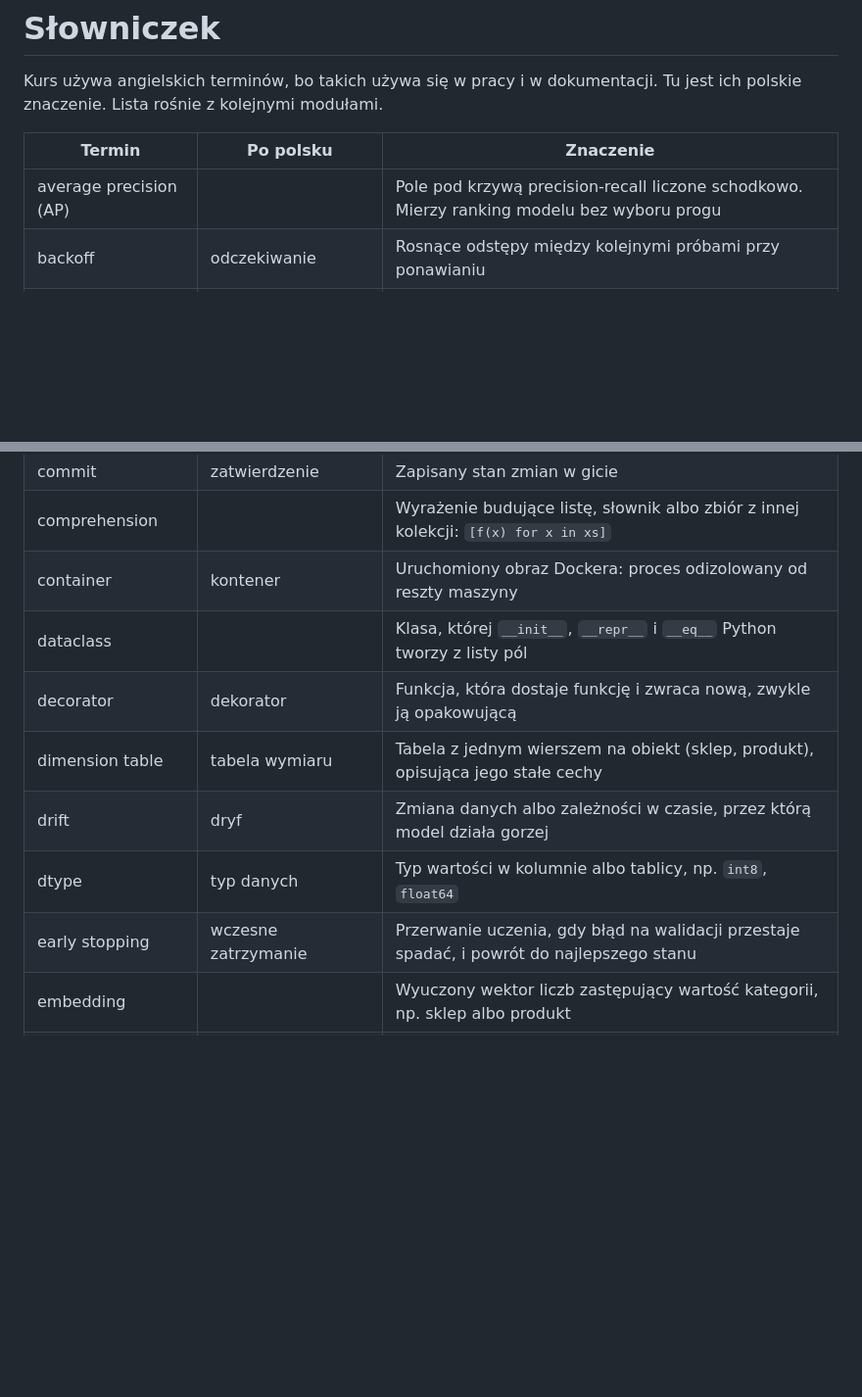
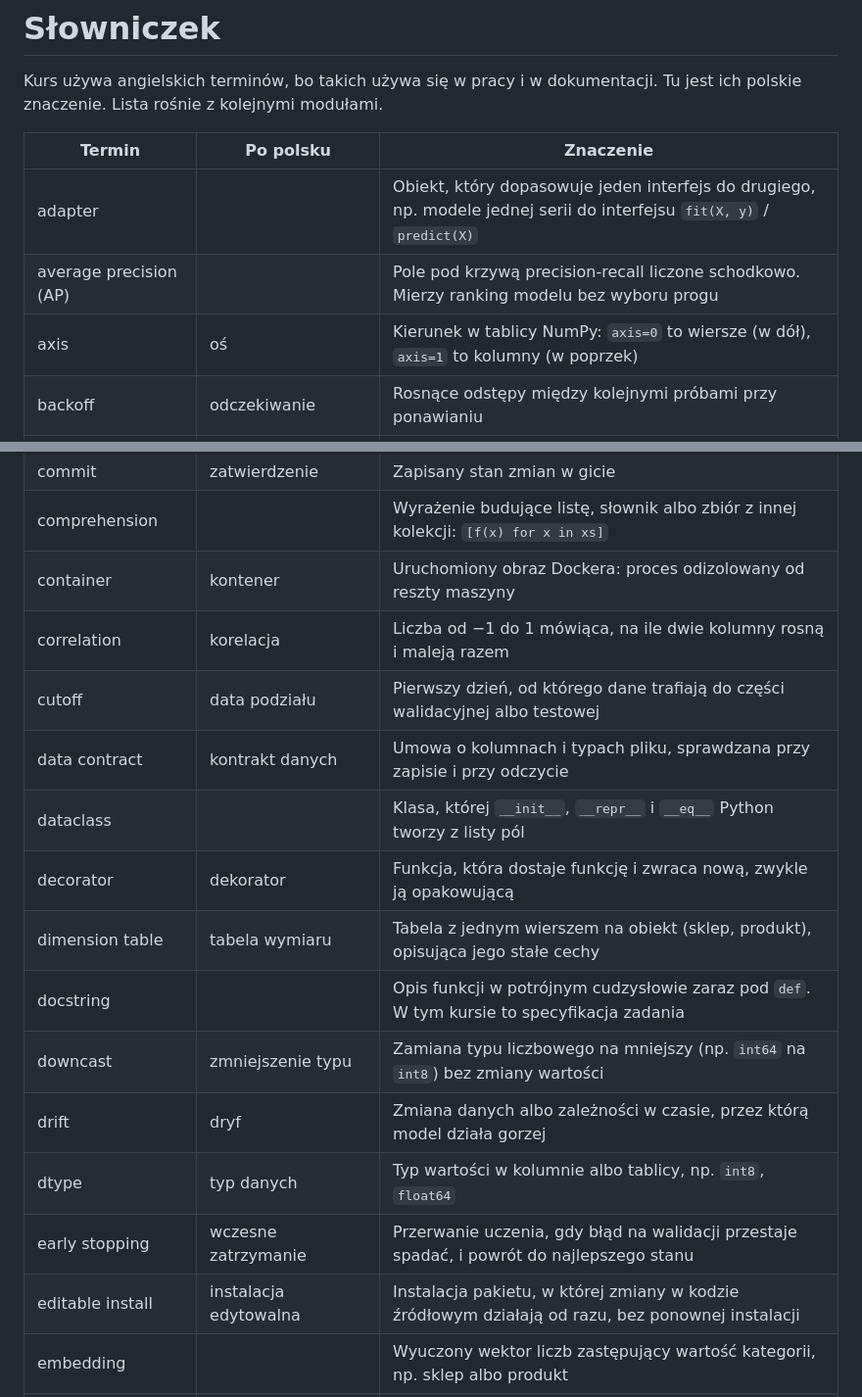
Before and after one commit to JoannaEichner/mle-course, a Markdown page: docs/glossary.md, 2 parts joined by grey strips. Shown at 98% size. Rendered like a GitHub page; blank space fills up the shorter version.

```diff
--- a/docs/glossary.md
+++ b/docs/glossary.md
@@ -4,7 +4,9 @@ Kurs używa angielskich terminów, bo takich używa się w pracy i w dokumentacj
 
 | Termin | Po polsku | Znaczenie |
 |---|---|---|
+| adapter |  | Obiekt, który dopasowuje jeden interfejs do drugiego, np. modele jednej serii do interfejsu `fit(X, y)` / `predict(X)` |
 | average precision (AP) |  | Pole pod krzywą precision-recall liczone schodkowo. Mierzy ranking modelu bez wyboru progu |
+| axis | oś | Kierunek w tablicy NumPy: `axis=0` to wiersze (w dół), `axis=1` to kolumny (w poprzek) |
 | backoff | odczekiwanie | Rosnące odstępy między kolejnymi próbami przy ponawianiu |
 | backtest | test wsteczny | Ocena modelu na kilku kolejnych okresach z przeszłości, każdy z treningiem tylko na danych sprzed niego |
 | baseline | punkt odniesienia | Najprostsza sensowna prognoza, z którą porównujesz każdy model |
@@ -20,12 +22,18 @@ Kurs używa angielskich terminów, bo takich używa się w pracy i w dokumentacj
 | commit | zatwierdzenie | Zapisany stan zmian w gicie |
 | comprehension |  | Wyrażenie budujące listę, słownik albo zbiór z innej kolekcji: `[f(x) for x in xs]` |
 | container | kontener | Uruchomiony obraz Dockera: proces odizolowany od reszty maszyny |
+| correlation | korelacja | Liczba od −1 do 1 mówiąca, na ile dwie kolumny rosną i maleją razem |
+| cutoff | data podziału | Pierwszy dzień, od którego dane trafiają do części walidacyjnej albo testowej |
+| data contract | kontrakt danych | Umowa o kolumnach i typach pliku, sprawdzana przy zapisie i przy odczycie |
 | dataclass |  | Klasa, której `__init__`, `__repr__` i `__eq__` Python tworzy z listy pól |
 | decorator | dekorator | Funkcja, która dostaje funkcję i zwraca nową, zwykle ją opakowującą |
 | dimension table | tabela wymiaru | Tabela z jednym wierszem na obiekt (sklep, produkt), opisująca jego stałe cechy |
+| docstring |  | Opis funkcji w potrójnym cudzysłowie zaraz pod `def`. W tym kursie to specyfikacja zadania |
+| downcast | zmniejszenie typu | Zamiana typu liczbowego na mniejszy (np. `int64` na `int8`) bez zmiany wartości |
 | drift | dryf | Zmiana danych albo zależności w czasie, przez którą model działa gorzej |
 | dtype | typ danych | Typ wartości w kolumnie albo tablicy, np. `int8`, `float64` |
 | early stopping | wczesne zatrzymanie | Przerwanie uczenia, gdy błąd na walidacji przestaje spadać, i powrót do najlepszego stanu |
+| editable install | instalacja edytowalna | Instalacja pakietu, w której zmiany w kodzie źródłowym działają od razu, bez ponownej instalacji |
 | embedding |  | Wyuczony wektor liczb zastępujący wartość kategorii, np. sklep albo produkt |
 | epoch | epoka | Jedno przejście uczenia przez wszystkie przykłady treningowe |
 | exit code | kod wyjścia | Liczba, którą proces kończy działanie. 0 znaczy sukces |
```
Also changed, not shown: other parts of docs/glossary.md (+26 -0 lines).
